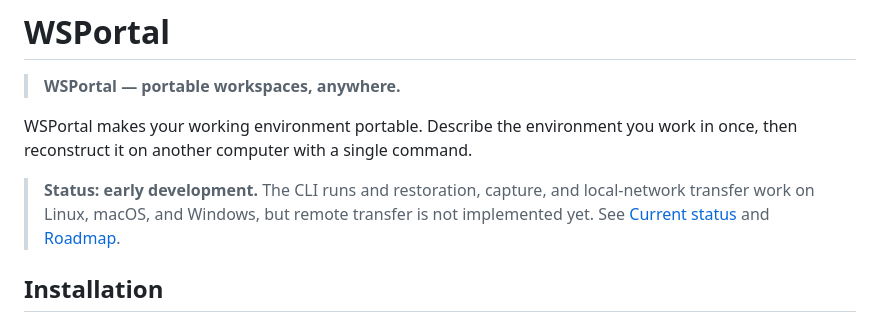
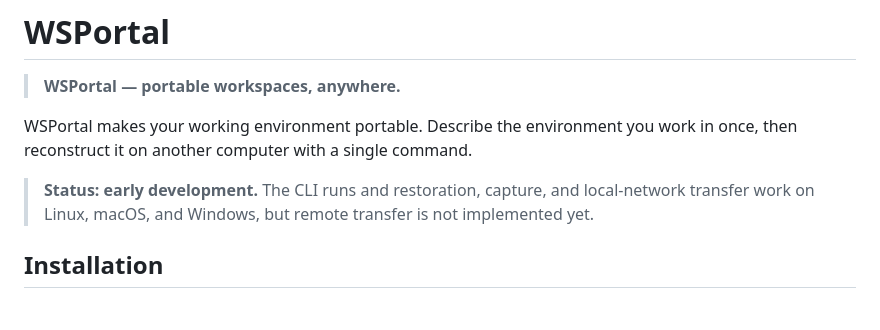
Before and after one commit to cheeselord1161/WS-Portal, a Markdown page: README.md, the part around the change. Rendered like a GitHub page.

```diff
--- a/README.md
+++ b/README.md
@@ -7,8 +7,7 @@ work in once, then reconstruct it on another computer with a single command.
 
 > **Status: early development.** The CLI runs and restoration, capture, and
 > local-network transfer work on Linux, macOS, and Windows, but remote transfer
-> is not implemented yet. See [Current status](#current-status) and
-> [Roadmap](#roadmap).
+> is not implemented yet.
 
 ## Installation
 
```
